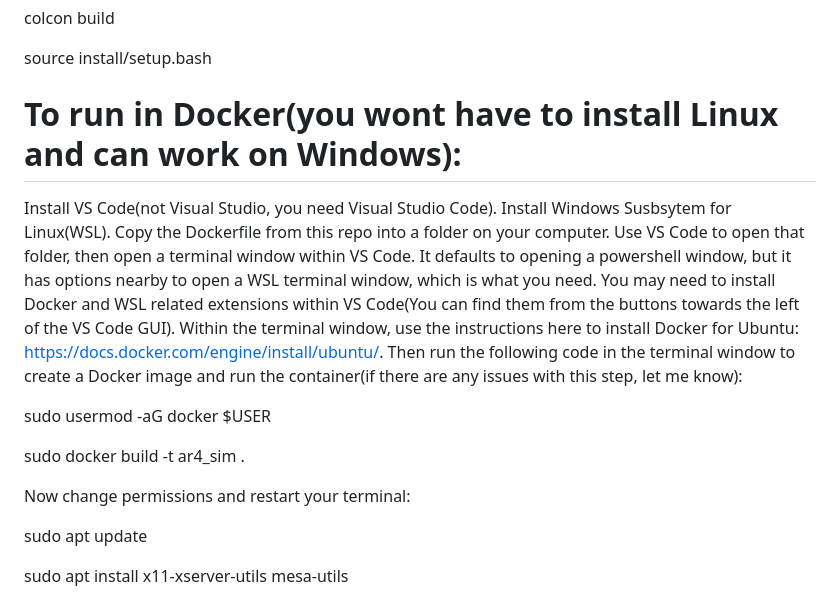
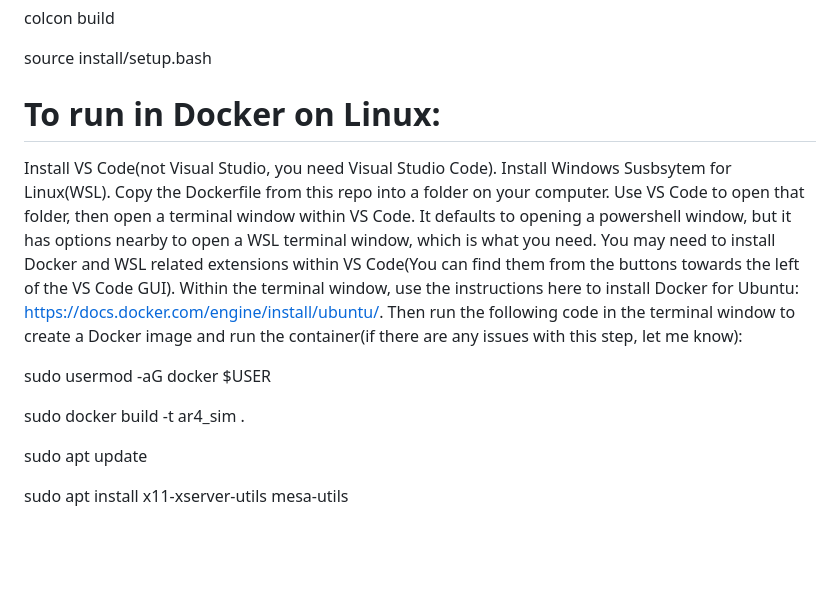
Before and after one commit to koghalai123/ar4_practice, a Markdown page: README.md, the part around one of its changes. Drawn GitHub-style; blank space fills up the shorter version.

```diff
--- a/README.md
+++ b/README.md
@@ -23,14 +23,12 @@ colcon build
 
 source install/setup.bash
 
-# To run in Docker(you wont have to install Linux and can work on Windows):
+# To run in Docker on Linux:
 Install VS Code(not Visual Studio, you need Visual Studio Code). Install Windows Susbsytem for Linux(WSL). Copy the Dockerfile from this repo into a folder on your computer. Use VS Code to open that folder, then open a terminal window within VS Code. It defaults to opening a powershell window, but it has options nearby to open a WSL terminal window, which is what you need. You may need to install Docker and WSL related extensions within VS Code(You can find them from the buttons towards the left of the VS Code GUI). Within the terminal window, use the instructions here to install Docker for Ubuntu: https://docs.docker.com/engine/install/ubuntu/. Then run the following code in the terminal window to create a Docker image and run the container(if there are any issues with this step, let me know):
 
 sudo usermod -aG docker $USER
 
 sudo docker build -t ar4_sim .
-
-Now change permissions and restart your terminal:
 
 sudo apt update
 
```
Also changed, not shown: other parts of README.md (+30 -0 lines).
